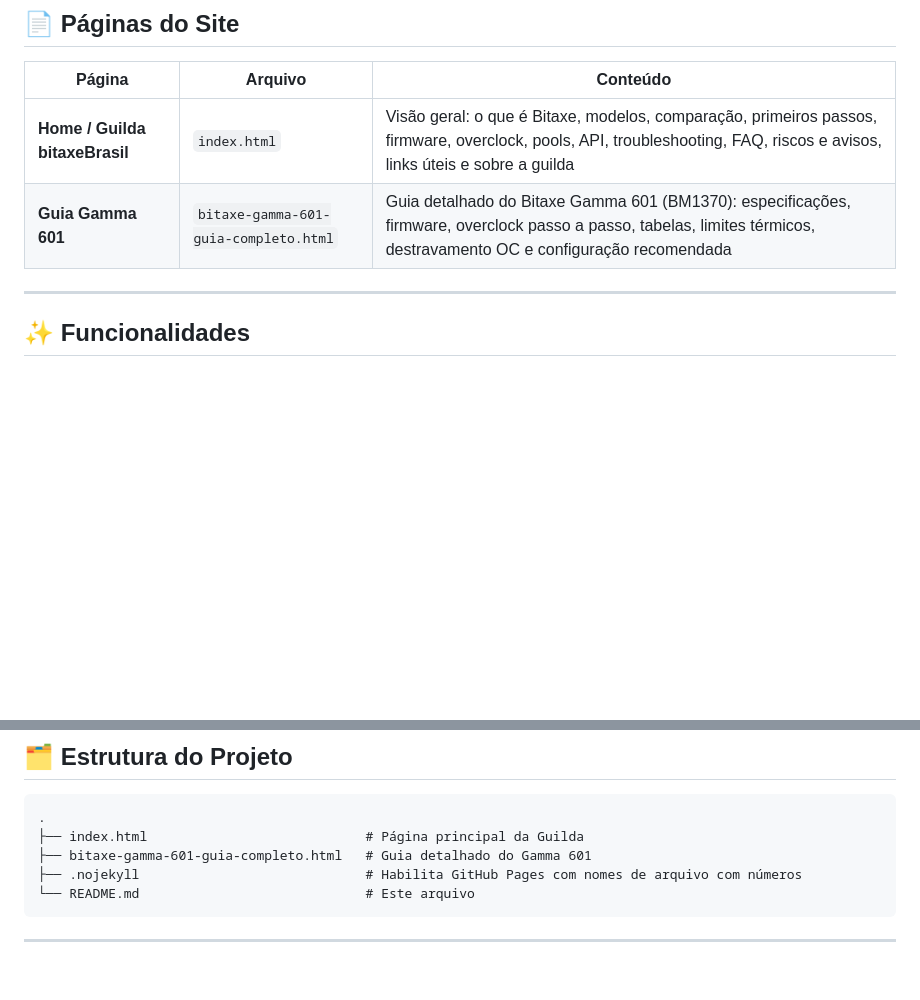
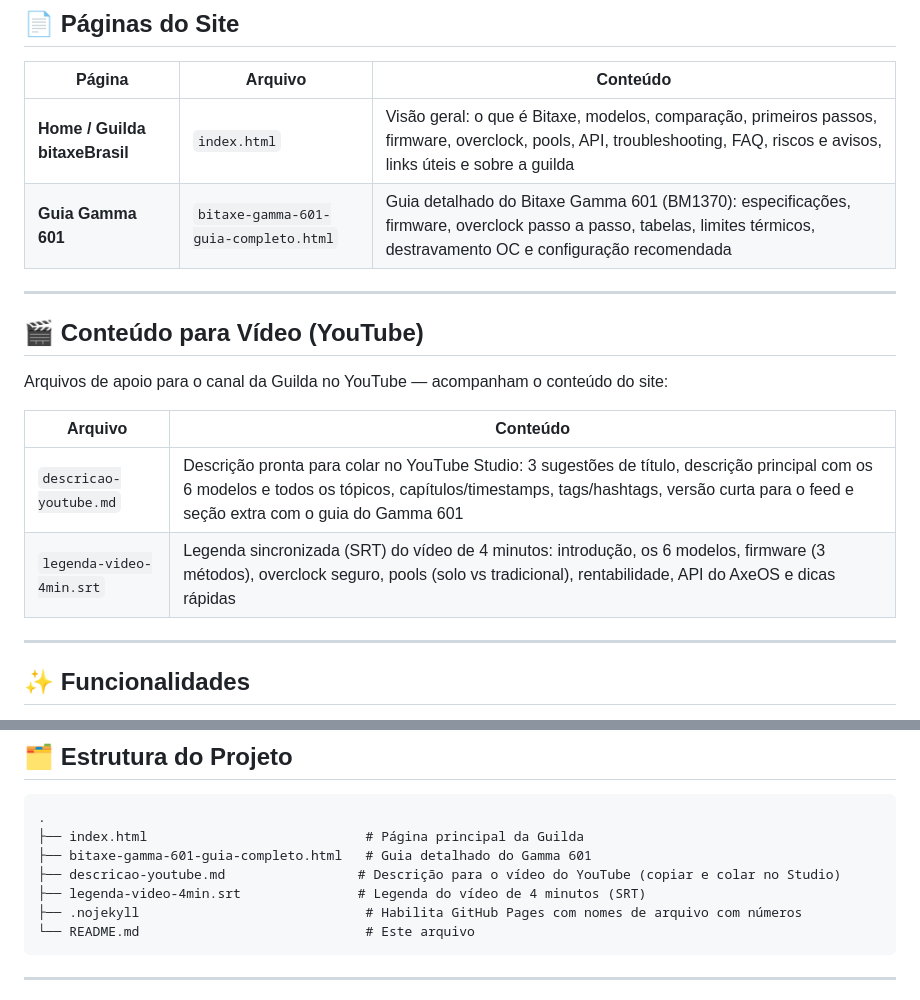
Before and after one commit to Guildabitaxebrasil/Guilda-bitaxe-Brasil, a Markdown page: README.md, 2 parts joined by grey strips. GitHub-like rendering; blank space fills up the shorter version.

Commit message:
📄 Documenta descricao-youtube.md e legenda-video-4min.srt no README

````diff
--- a/README.md
+++ b/README.md
@@ -27,6 +27,16 @@ Este projeto reúne, em português, **todo o conhecimento necessário para miner
 |--------|---------|----------|
 | **Home / Guilda bitaxeBrasil** | `index.html` | Visão geral: o que é Bitaxe, modelos, comparação, primeiros passos, firmware, overclock, pools, API, troubleshooting, FAQ, riscos e avisos, links úteis e sobre a guilda |
 | **Guia Gamma 601** | `bitaxe-gamma-601-guia-completo.html` | Guia detalhado do Bitaxe Gamma 601 (BM1370): especificações, firmware, overclock passo a passo, tabelas, limites térmicos, destravamento OC e configuração recomendada |
+
+---
+## 🎬 Conteúdo para Vídeo (YouTube)
+
+Arquivos de apoio para o canal da Guilda no YouTube — acompanham o conteúdo do site:
+
+| Arquivo | Conteúdo |
+|---------|----------|
+| `descricao-youtube.md` | Descrição pronta para colar no YouTube Studio: 3 sugestões de título, descrição principal com os 6 modelos e todos os tópicos, capítulos/timestamps, tags/hashtags, versão curta para o feed e seção extra com o guia do Gamma 601 |
+| `legenda-video-4min.srt` | Legenda sincronizada (SRT) do vídeo de 4 minutos: introdução, os 6 modelos, firmware (3 métodos), overclock seguro, pools (solo vs tradicional), rentabilidade, API do AxeOS e dicas rápidas |
 
 ---
 
@@ -111,6 +121,8 @@ O projeto já contém o arquivo `.nojekyll` (necessário para o GitHub Pages ser
 .
 ├── index.html                            # Página principal da Guilda
 ├── bitaxe-gamma-601-guia-completo.html   # Guia detalhado do Gamma 601
+├── descricao-youtube.md                 # Descrição para o vídeo do YouTube (copiar e colar no Studio)
+├── legenda-video-4min.srt               # Legenda do vídeo de 4 minutos (SRT)
 ├── .nojekyll                             # Habilita GitHub Pages com nomes de arquivo com números
 └── README.md                             # Este arquivo
 ```
````
